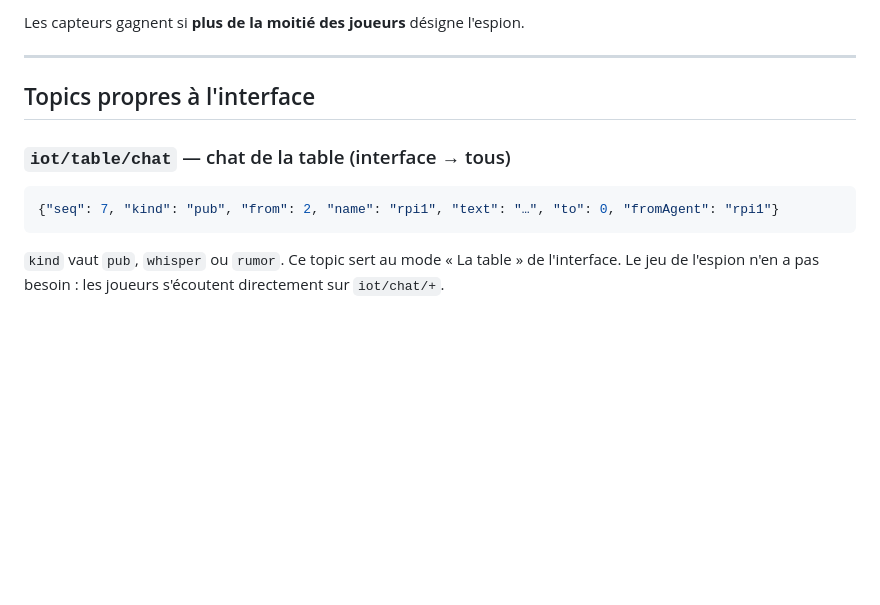
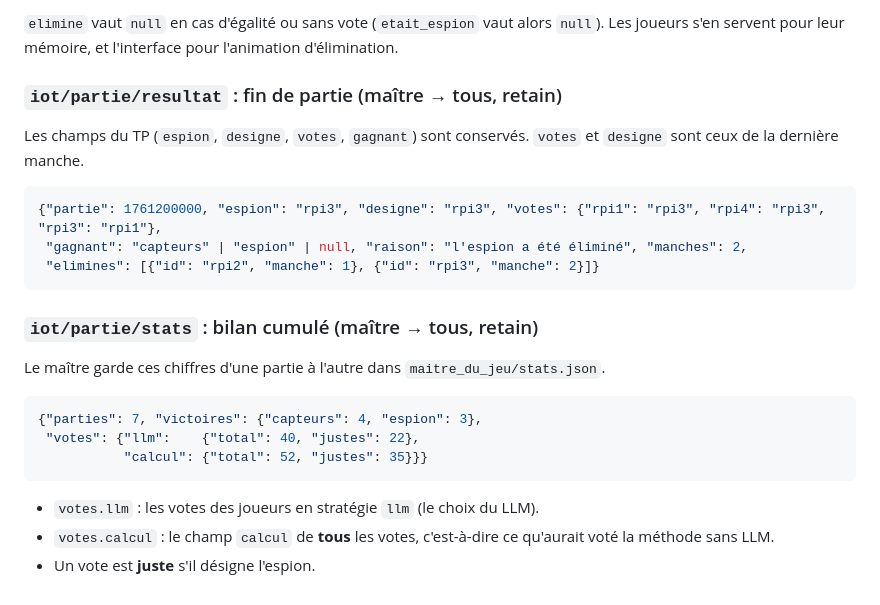
Before and after one commit to MaethanLeDev/AmongUsIA, a Markdown page: docs/protocole.md, the part around one of its changes. GitHub-like rendering; blank space fills up the shorter version.

````diff
--- a/docs/protocole.md
+++ b/docs/protocole.md
@@ -109,15 +151,27 @@ Le champ facultatif `to` (id d'un joueur) indique un chuchotement, dans le salon
 ```
 
-Les capteurs gagnent si **plus de la moitié des joueurs** désigne l'espion.
+`elimine` vaut `null` en cas d'égalité ou sans vote (`etait_espion` vaut alors `null`). Les joueurs s'en servent pour leur mémoire, et l'interface pour l'animation d'élimination.
 
----
+### `iot/partie/resultat` : fin de partie (maître → tous, retain)
 
-## Topics propres à l'interface
-
-### `iot/table/chat` — chat de la table (interface → tous)
+Les champs du TP (`espion`, `designe`, `votes`, `gagnant`) sont conservés. `votes` et `designe` sont ceux de la dernière manche.
 
 ```json
-{"seq": 7, "kind": "pub", "from": 2, "name": "rpi1", "text": "…", "to": 0, "fromAgent": "rpi1"}
+{"partie": 1761200000, "espion": "rpi3", "designe": "rpi3", "votes": {"rpi1": "rpi3", "rpi4": "rpi3", "rpi3": "rpi1"},
+ "gagnant": "capteurs" | "espion" | null, "raison": "l'espion a été éliminé", "manches": 2,
+ "elimines": [{"id": "rpi2", "manche": 1}, {"id": "rpi3", "manche": 2}]}
 ```
 
-`kind` vaut `pub`, `whisper` ou `rumor`. Ce topic sert au mode « La table » de l'interface. Le jeu de l'espion n'en a pas besoin : les joueurs s'écoutent directement sur `iot/chat/+`.
+### `iot/partie/stats` : bilan cumulé (maître → tous, retain)
+
+Le maître garde ces chiffres d'une partie à l'autre dans `maitre_du_jeu/stats.json`.
+
+```json
+{"parties": 7, "victoires": {"capteurs": 4, "espion": 3},
+ "votes": {"llm":    {"total": 40, "justes": 22},
+           "calcul": {"total": 52, "justes": 35}}}
+```
+
+- `votes.llm` : les votes des joueurs en stratégie `llm` (le choix du LLM).
+- `votes.calcul` : le champ `calcul` de **tous** les votes, c'est-à-dire ce qu'aurait voté la méthode sans LLM.
+- Un vote est **juste** s'il désigne l'espion.
````
Also changed, not shown: other parts of docs/protocole.md (+97 -55 lines).
